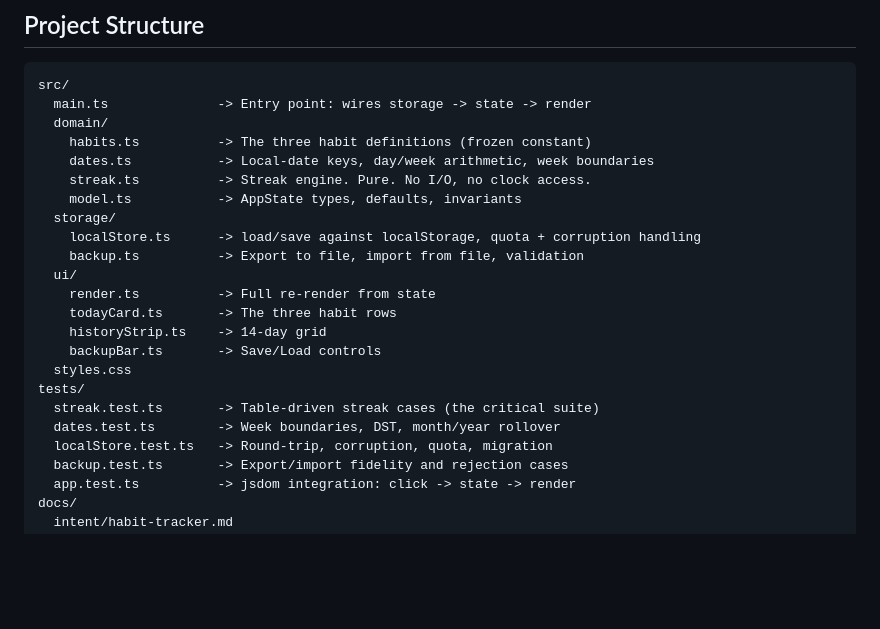
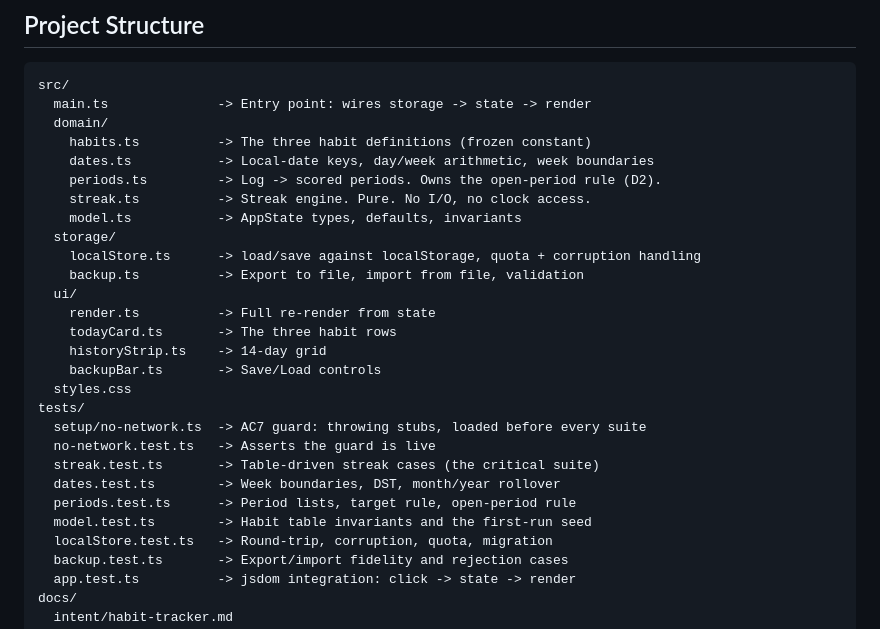
Before and after one commit to arothstein/tutorial-agent-skills-greenfield, a Markdown page: SPEC.md, the part around the change. Rendered like a GitHub page; blank space fills up the shorter version.

Commit message:
docs: fold periods.ts into the SPEC project structure
Task 5 gap-fill. The plan flagged this delta when periods.ts was created: SPEC's
structure listing omitted the module its own streak.ts code sample imports.
Records it, along with the test files that now exist and the shipped name for
what the plan called eachDay.

Task 5's other outstanding item, 100% branch on periods.ts, is now measured at
100% rather than asserted.

Co-Authored-By: Claude Opus 5 <noreply@anthropic.com>

```diff
--- a/SPEC.md
+++ b/SPEC.md
@@ -101,6 +101,7 @@ src/
   domain/
     habits.ts          -> The three habit definitions (frozen constant)
     dates.ts           -> Local-date keys, day/week arithmetic, week boundaries
+    periods.ts         -> Log -> scored periods. Owns the open-period rule (D2).
     streak.ts          -> Streak engine. Pure. No I/O, no clock access.
     model.ts           -> AppState types, defaults, invariants
   storage/
@@ -113,8 +114,12 @@ src/
     backupBar.ts       -> Save/Load controls
   styles.css
 tests/
+  setup/no-network.ts  -> AC7 guard: throwing stubs, loaded before every suite
+  no-network.test.ts   -> Asserts the guard is live
   streak.test.ts       -> Table-driven streak cases (the critical suite)
   dates.test.ts        -> Week boundaries, DST, month/year rollover
+  periods.test.ts      -> Period lists, target rule, open-period rule
+  model.test.ts        -> Habit table invariants and the first-run seed
   localStore.test.ts   -> Round-trip, corruption, quota, migration
   backup.test.ts       -> Export/import fidelity and rejection cases
   app.test.ts          -> jsdom integration: click -> state -> render
```
Also changed, not shown: tasks/plan.md (+2 -1 lines).
